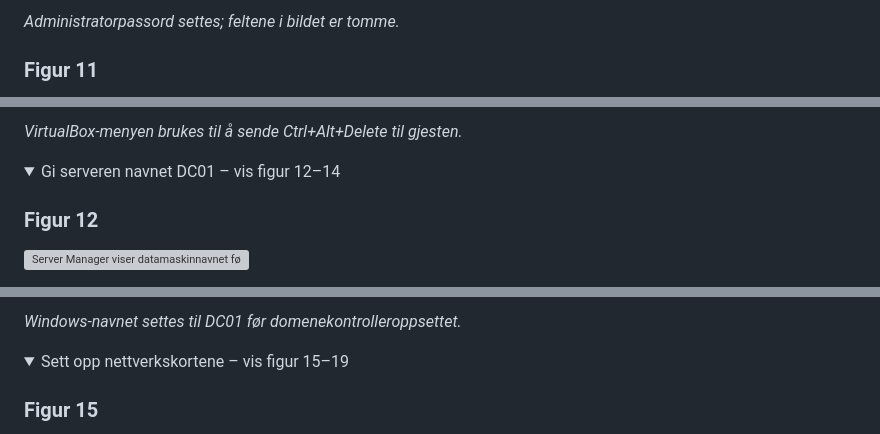
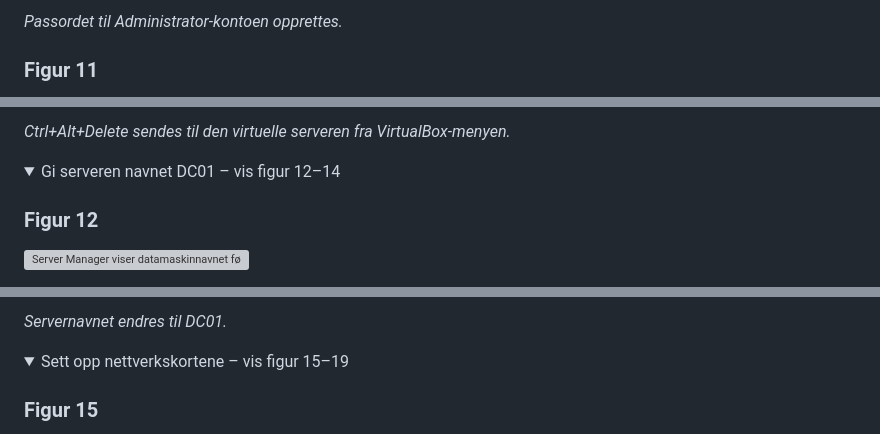
Before and after one commit to jacwahh/it-support-homelab, a Markdown page: docs/11-bilderegister.md, 3 parts joined by grey strips. Rendered like a GitHub page; folded sections open; grey boxes are pictures that could not be loaded.

Commit message:
Forenkle bildetekstene

```diff
--- a/docs/11-bilderegister.md
+++ b/docs/11-bilderegister.md
@@ -74,5 +74,5 @@ Her finner du alle 166 skjermbilder fra labben, sortert etter kapitlene i guiden
 
-*Administratorpassord settes; feltene i bildet er tomme.*
+*Passordet til Administrator-kontoen opprettes.*
 
 ### Figur 11
 
@@ -80,5 +80,5 @@ Her finner du alle 166 skjermbilder fra labben, sortert etter kapitlene i guiden
 
-*VirtualBox-menyen brukes til å sende Ctrl+Alt+Delete til gjesten.*
+*Ctrl+Alt+Delete sendes til den virtuelle serveren fra VirtualBox-menyen.*
 
 </details>
 
@@ -103,5 +103,5 @@ Her finner du alle 166 skjermbilder fra labben, sortert etter kapitlene i guiden
 
-*Windows-navnet settes til DC01 før domenekontrolleroppsettet.*
+*Servernavnet endres til DC01.*
 
 </details>
 
```
Also changed, not shown: other parts of docs/11-bilderegister.md (+111 -111 lines).
